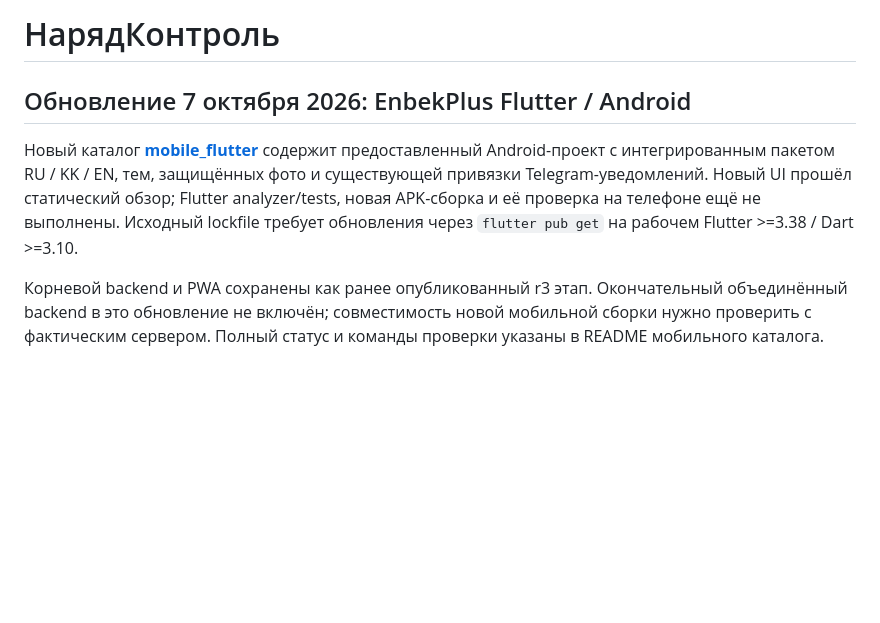
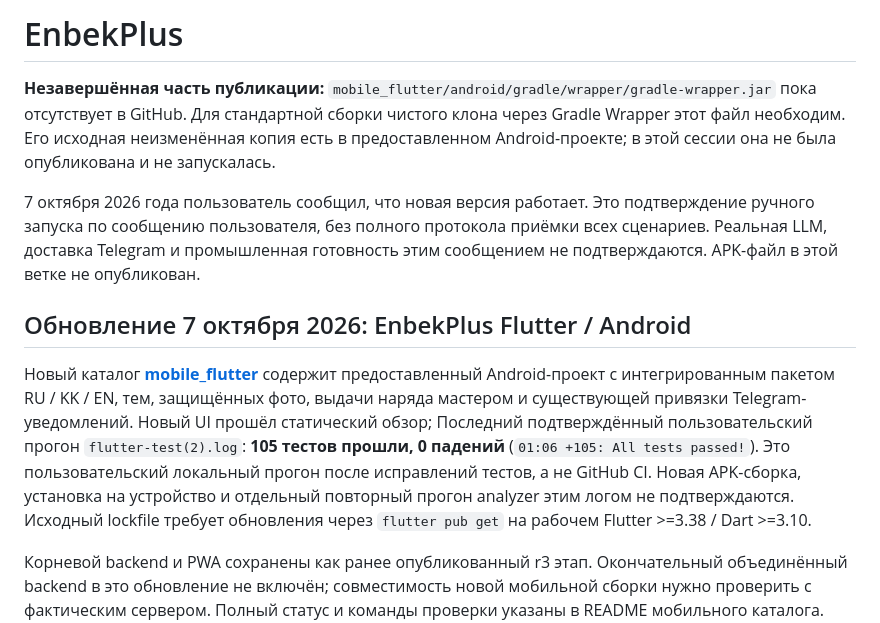
Before and after one commit to Aleks-48/naryadai-hackathon, a Markdown page: README.md, the part around the change. Rendered like a GitHub page; blank space fills up the shorter version.

Commit message:
Document EnbekPlus source and validation status

```diff
--- a/README.md
+++ b/README.md
@@ -1,8 +1,12 @@
-# НарядКонтроль
+# EnbekPlus
+
+**Незавершённая часть публикации:** `mobile_flutter/android/gradle/wrapper/gradle-wrapper.jar` пока отсутствует в GitHub. Для стандартной сборки чистого клона через Gradle Wrapper этот файл необходим. Его исходная неизменённая копия есть в предоставленном Android-проекте; в этой сессии она не была опубликована и не запускалась.
+
+7 октября 2026 года пользователь сообщил, что новая версия работает. Это подтверждение ручного запуска по сообщению пользователя, без полного протокола приёмки всех сценариев. Реальная LLM, доставка Telegram и промышленная готовность этим сообщением не подтверждаются. APK-файл в этой ветке не опубликован.
 
 ## Обновление 7 октября 2026: EnbekPlus Flutter / Android
 
-Новый каталог **[mobile_flutter](mobile_flutter/README.md)** содержит предоставленный Android-проект с интегрированным пакетом RU / KK / EN, тем, защищённых фото и существующей привязки Telegram-уведомлений. Новый UI прошёл статический обзор; Flutter analyzer/tests, новая APK-сборка и её проверка на телефоне ещё не выполнены. Исходный lockfile требует обновления через `flutter pub get` на рабочем Flutter >=3.38 / Dart >=3.10.
+Новый каталог **[mobile_flutter](mobile_flutter/README.md)** содержит предоставленный Android-проект с интегрированным пакетом RU / KK / EN, тем, защищённых фото, выдачи наряда мастером и существующей привязки Telegram-уведомлений. Новый UI прошёл статический обзор; Последний подтверждённый пользовательский прогон `flutter-test(2).log`: **105 тестов прошли, 0 падений** (`01:06 +105: All tests passed!`). Это пользовательский локальный прогон после исправлений тестов, а не GitHub CI. Новая APK-сборка, установка на устройство и отдельный повторный прогон analyzer этим логом не подтверждаются. Исходный lockfile требует обновления через `flutter pub get` на рабочем Flutter >=3.38 / Dart >=3.10.
 
 Корневой backend и PWA сохранены как ранее опубликованный r3 этап. Окончательный объединённый backend в это обновление не включён; совместимость новой мобильной сборки нужно проверить с фактическим сервером. Полный статус и команды проверки указаны в README мобильного каталога. История r3 ниже не является подтверждением готовности нового APK.
 
```
